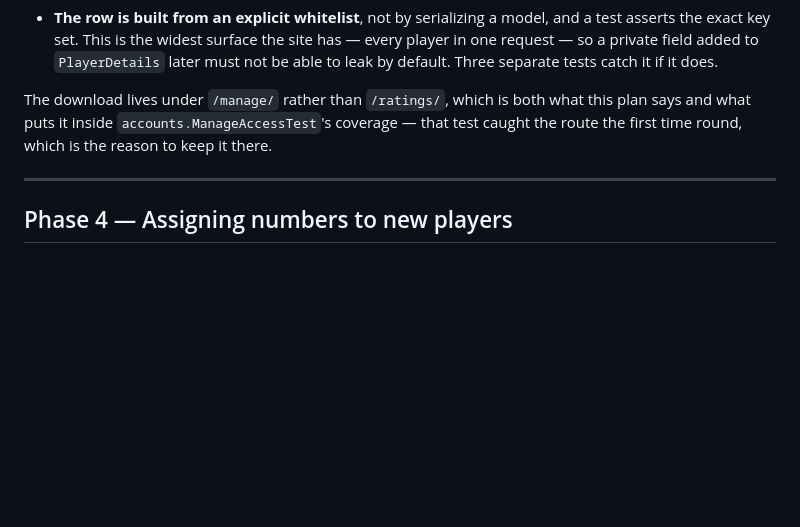
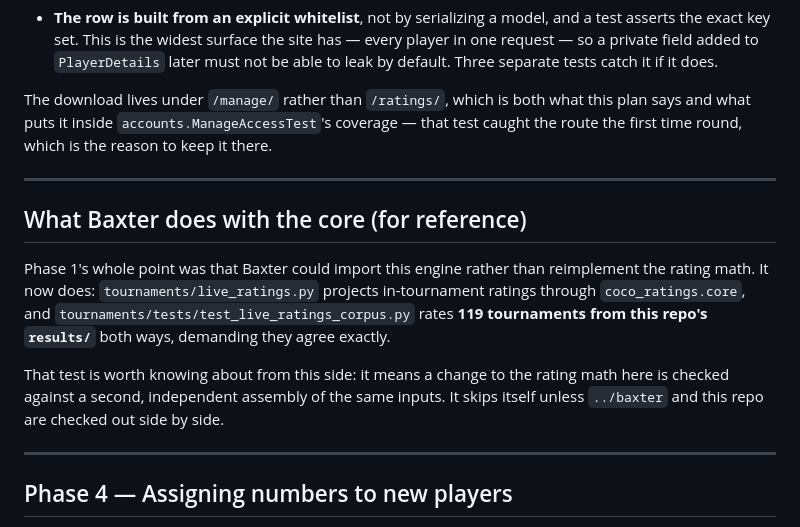
Before and after one commit to cocoscrabble/ratings, a Markdown page: plans/baxter-integration.md, the part around the change. Rendered like a GitHub page; blank space fills up the shorter version.

Commit message:
plans: record what Baxter does with the core
Phase 1's point was that Baxter could import this engine rather than
reimplement the rating math. It now does, and there is a test in that repo
rating 119 tournaments from this repo's results/ both ways — through
coco_ratings' own Tournament and through Baxter's projection — demanding they
agree exactly.

Worth knowing from this side: a change to the rating math here is now checked
against a second, independent assembly of the same inputs.

```diff
--- a/plans/baxter-integration.md
+++ b/plans/baxter-integration.md
@@ -317,6 +317,20 @@ there.
 
 ---
 
+## What Baxter does with the core (for reference)
+
+Phase 1's whole point was that Baxter could import this engine rather than
+reimplement the rating math. It now does: `tournaments/live_ratings.py` projects
+in-tournament ratings through `coco_ratings.core`, and
+`tournaments/tests/test_live_ratings_corpus.py` rates **119 tournaments from
+this repo's `results/`** both ways, demanding they agree exactly.
+
+That test is worth knowing about from this side: it means a change to the rating
+math here is checked against a second, independent assembly of the same inputs.
+It skips itself unless `../baxter` and this repo are checked out side by side.
+
+---
+
 ## Phase 4 — Assigning numbers to new players
 
 The workflow the program plan settles on is: a director runs an event with a
```
